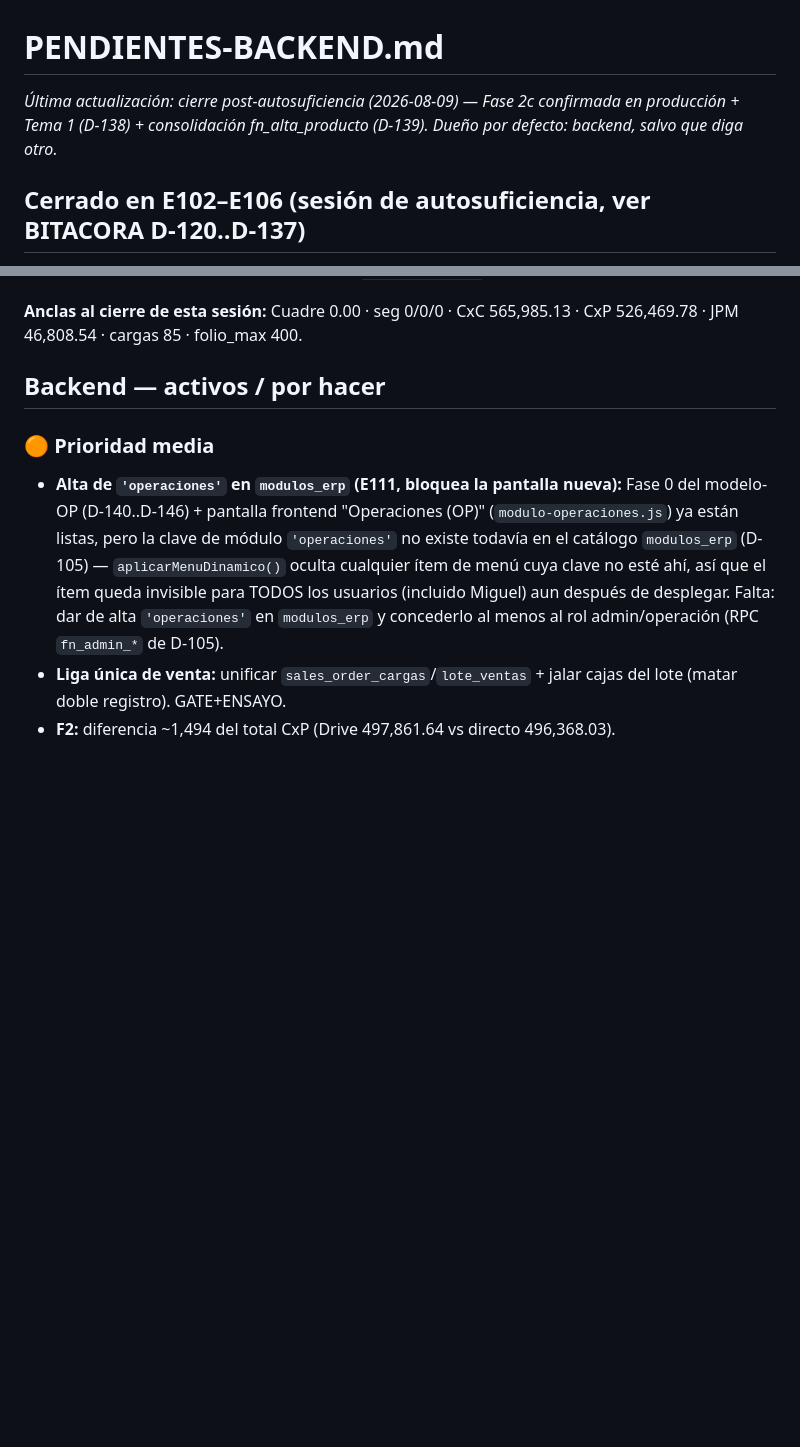
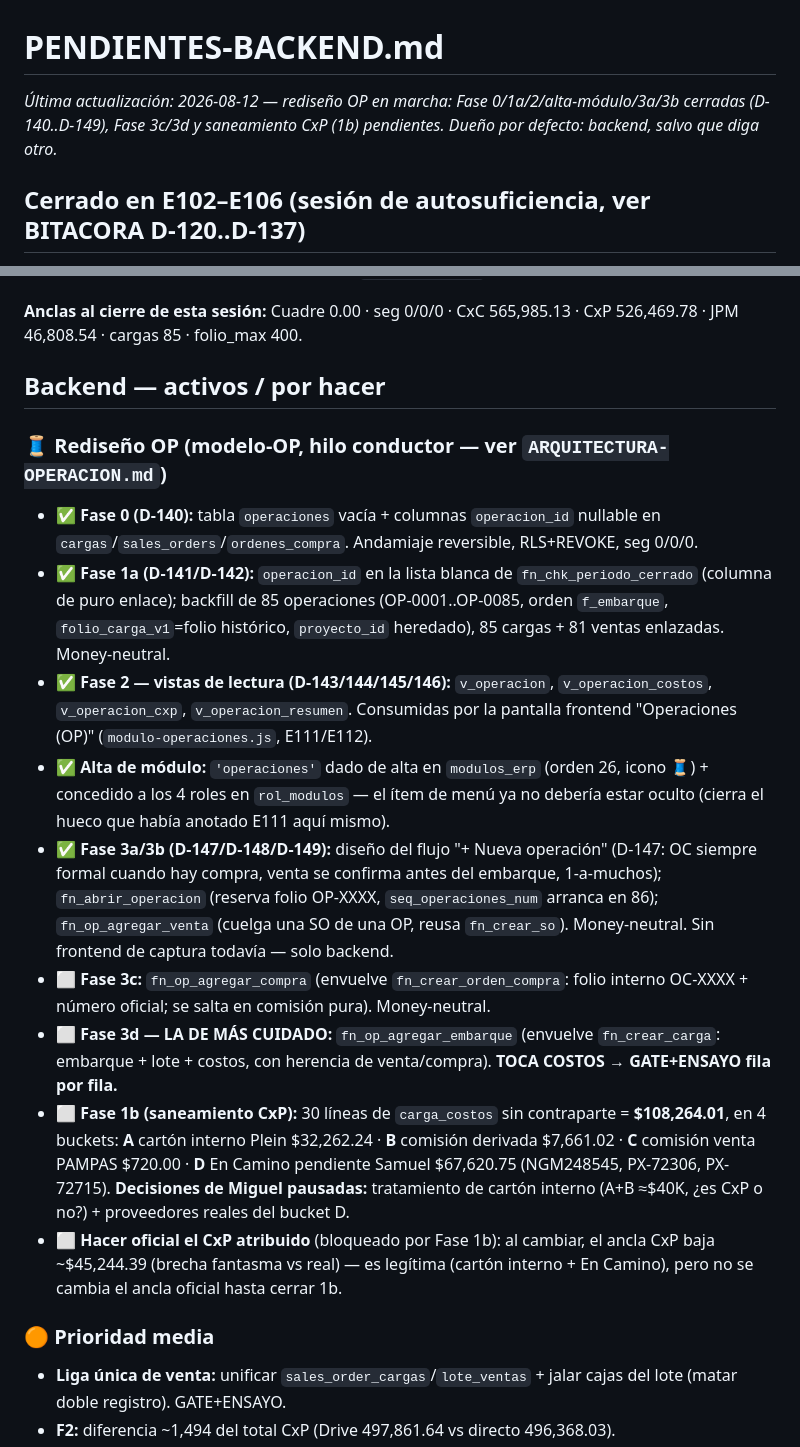
Before and after one commit to mickyarambula/erp-plein, a Markdown page: PENDIENTES-BACKEND.md, 2 parts joined by grey strips. Drawn GitHub-style; blank space fills up the shorter version.

```diff
--- a/PENDIENTES-BACKEND.md
+++ b/PENDIENTES-BACKEND.md
@@ -1,5 +1,5 @@
 # PENDIENTES-BACKEND.md
-_Última actualización: cierre post-autosuficiencia (2026-08-09) — Fase 2c confirmada en producción + Tema 1 (D-138) + consolidación fn_alta_producto (D-139). Dueño por defecto: backend, salvo que diga otro._
+_Última actualización: 2026-08-12 — rediseño OP en marcha: Fase 0/1a/2/alta-módulo/3a/3b cerradas (D-140..D-149), Fase 3c/3d y saneamiento CxP (1b) pendientes. Dueño por defecto: backend, salvo que diga otro._
 
 ## Cerrado en E102–E106 (sesión de autosuficiencia, ver BITACORA D-120..D-137)
 - ✅ **Tema 2 — Línea de proyecto + socios (D-120..D-124):** `fn_ajustar_linea_proyecto` (sola, money-neutral, candado ≥ dispuesto), `fn_registrar_aportacion_socio` (genérica, 3 naturalezas), origen de fondeo en `fn_anticipo_productor` (opcional, retrocompatible), balance "Deuda a socios" generalizado + `v_deuda_socios`. Frontend: 3 botones cableados (Ajustar línea en Proyecto, + Aportación de socio en Tesorería/Proyecto, selector Origen en Anticipo). **Miguel ya opera esto solo** (folio 397, PRJ-005).
@@ -22,8 +22,18 @@ _Última actualización: cierre post-autosuficiencia (2026-08-09) — Fase 2c co
 
 ## Backend — activos / por hacer
 
+### 🧵 Rediseño OP (modelo-OP, hilo conductor — ver `ARQUITECTURA-OPERACION.md`)
+- ✅ **Fase 0 (D-140):** tabla `operaciones` vacía + columnas `operacion_id` nullable en `cargas`/`sales_orders`/`ordenes_compra`. Andamiaje reversible, RLS+REVOKE, seg 0/0/0.
+- ✅ **Fase 1a (D-141/D-142):** `operacion_id` en la lista blanca de `fn_chk_periodo_cerrado` (columna de puro enlace); backfill de 85 operaciones (OP-0001..OP-0085, orden `f_embarque`, `folio_carga_v1`=folio histórico, `proyecto_id` heredado), 85 cargas + 81 ventas enlazadas. Money-neutral.
+- ✅ **Fase 2 — vistas de lectura (D-143/144/145/146):** `v_operacion`, `v_operacion_costos`, `v_operacion_cxp`, `v_operacion_resumen`. Consumidas por la pantalla frontend "Operaciones (OP)" (`modulo-operaciones.js`, E111/E112).
+- ✅ **Alta de módulo:** `'operaciones'` dado de alta en `modulos_erp` (orden 26, icono 🧵) + concedido a los 4 roles en `rol_modulos` — el ítem de menú ya no debería estar oculto (cierra el hueco que había anotado E111 aquí mismo).
+- ✅ **Fase 3a/3b (D-147/D-148/D-149):** diseño del flujo "+ Nueva operación" (D-147: OC siempre formal cuando hay compra, venta se confirma antes del embarque, 1-a-muchos); `fn_abrir_operacion` (reserva folio OP-XXXX, `seq_operaciones_num` arranca en 86); `fn_op_agregar_venta` (cuelga una SO de una OP, reusa `fn_crear_so`). Money-neutral. Sin frontend de captura todavía — solo backend.
+- ⬜ **Fase 3c:** `fn_op_agregar_compra` (envuelve `fn_crear_orden_compra`: folio interno OC-XXXX + número oficial; se salta en comisión pura). Money-neutral.
+- ⬜ **Fase 3d — LA DE MÁS CUIDADO:** `fn_op_agregar_embarque` (envuelve `fn_crear_carga`: embarque + lote + costos, con herencia de venta/compra). **TOCA COSTOS → GATE+ENSAYO fila por fila.**
+- ⬜ **Fase 1b (saneamiento CxP):** 30 líneas de `carga_costos` sin contraparte = **$108,264.01**, en 4 buckets: **A** cartón interno Plein $32,262.24 · **B** comisión derivada $7,661.02 · **C** comisión venta PAMPAS $720.00 · **D** En Camino pendiente Samuel $67,620.75 (NGM248545, PX-72306, PX-72715). **Decisiones de Miguel pausadas:** tratamiento de cartón interno (A+B ≈$40K, ¿es CxP o no?) + proveedores reales del bucket D.
+- ⬜ **Hacer oficial el CxP atribuido** (bloqueado por Fase 1b): al cambiar, el ancla CxP baja ~$45,244.39 (brecha fantasma vs real) — es legítima (cartón interno + En Camino), pero no se cambia el ancla oficial hasta cerrar 1b.
+
 ### 🟠 Prioridad media
-- **Alta de `'operaciones'` en `modulos_erp` (E111, bloquea la pantalla nueva):** Fase 0 del modelo-OP (D-140..D-146) + pantalla frontend "Operaciones (OP)" (`modulo-operaciones.js`) ya están listas, pero la clave de módulo `'operaciones'` no existe todavía en el catálogo `modulos_erp` (D-105) — `aplicarMenuDinamico()` oculta cualquier ítem de menú cuya clave no esté ahí, así que el ítem queda invisible para TODOS los usuarios (incluido Miguel) aun después de desplegar. Falta: dar de alta `'operaciones'` en `modulos_erp` y concederlo al menos al rol admin/operación (RPC `fn_admin_*` de D-105).
 - **Liga única de venta:** unificar `sales_order_cargas`/`lote_ventas` + jalar cajas del lote (matar doble registro). GATE+ENSAYO.
 - **F2:** diferencia ~1,494 del total CxP (Drive 497,861.64 vs directo 496,368.03).
 - **Liquidar backlog** (4 productores, **10 cargas, $44,224.70** — bajó de $54,224.70/11 cargas: **Cornejos P-043 ($10,000) ya se liquidó**): Carrifoods 6 cargas $20,329.50 · Akambarhu P-073/075 $11,874 · Cornejos P-047 $11,571.20 · Agrofepac P-071 $450. Lo hace Miguel en la UI.
```
Also changed, not shown: BITACORA-DECISIONES.md (+11 -0 lines), NORTE.md (+1 -1 lines).
